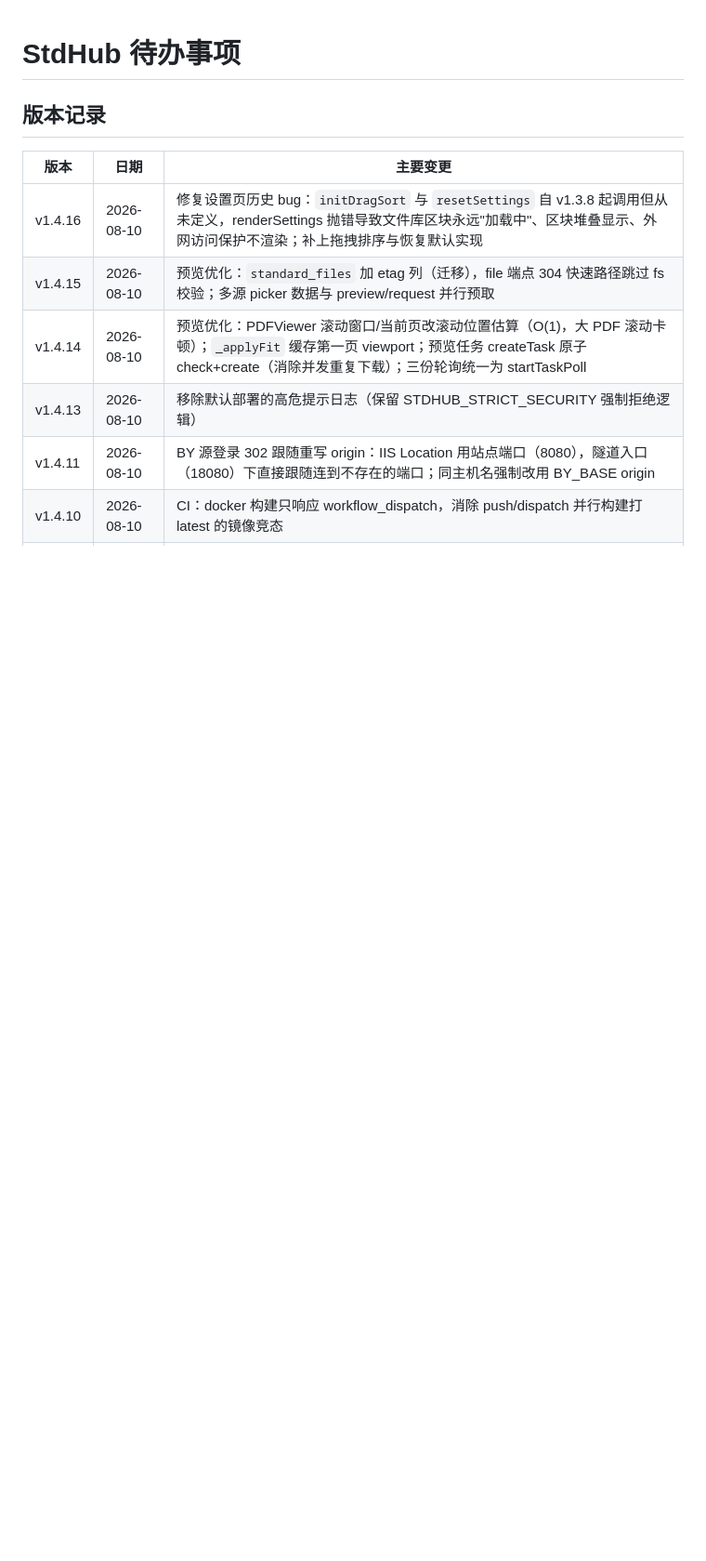
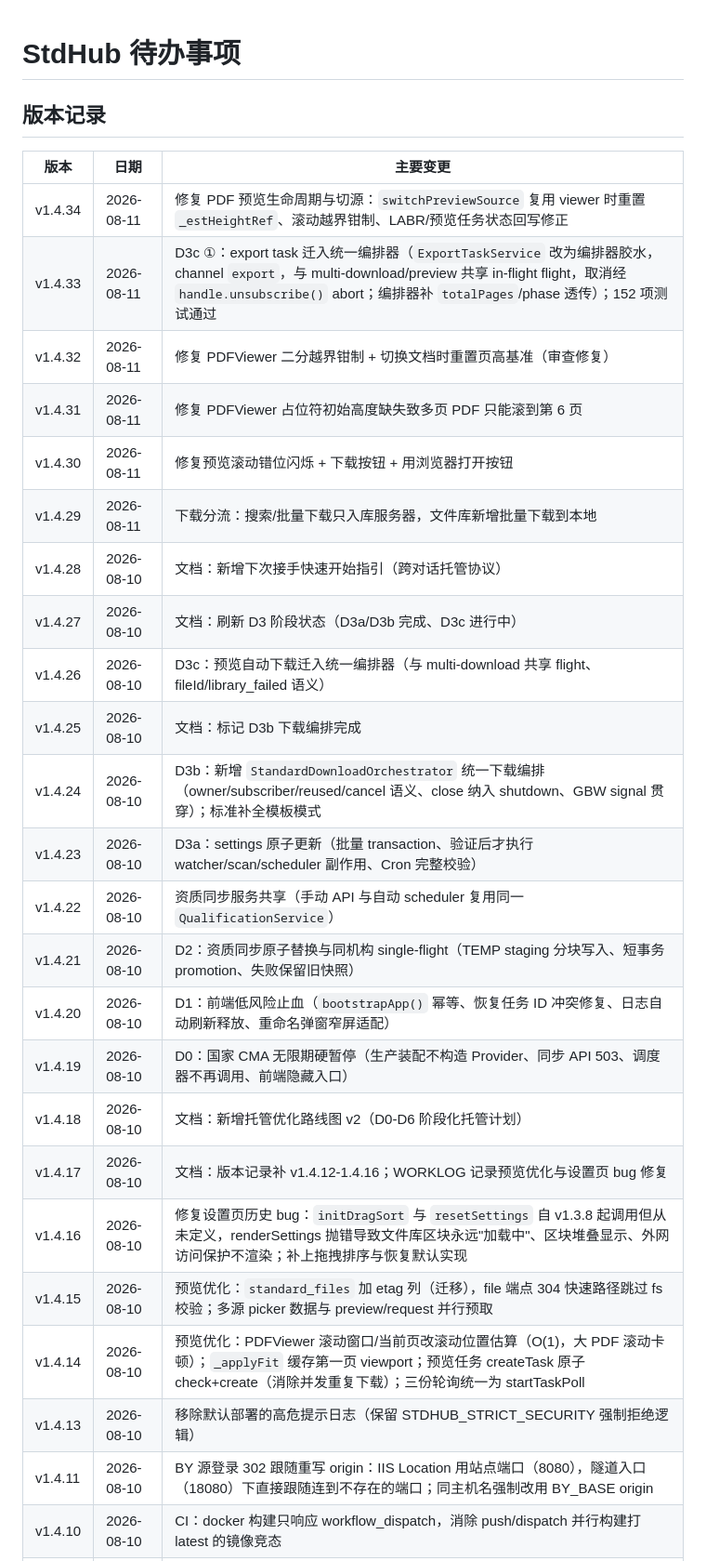
Before and after one commit to atpx4869/stdhub, a Markdown page: TODO.md, the part around the change. Shown at 93% size. GitHub-like rendering; blank space fills up the shorter version.

Commit message:
docs: 版本记录补 v1.4.17-1.4.34，WORKLOG 记录 D3c 收尾与 CI 事故

```diff
--- a/TODO.md
+++ b/TODO.md
@@ -4,6 +4,24 @@
 
 | 版本 | 日期 | 主要变更 |
 |------|------|----------|
+| v1.4.34 | 2026-08-11 | 修复 PDF 预览生命周期与切源：`switchPreviewSource` 复用 viewer 时重置 `_estHeightRef`、滚动越界钳制、LABR/预览任务状态回写修正 |
+| v1.4.33 | 2026-08-11 | D3c ①：export task 迁入统一编排器（`ExportTaskService` 改为编排器胶水，channel `export`，与 multi-download/preview 共享 in-flight flight，取消经 `handle.unsubscribe()` abort；编排器补 `totalPages`/phase 透传）；152 项测试通过 |
+| v1.4.32 | 2026-08-11 | 修复 PDFViewer 二分越界钳制 + 切换文档时重置页高基准（审查修复） |
+| v1.4.31 | 2026-08-11 | 修复 PDFViewer 占位符初始高度缺失致多页 PDF 只能滚到第 6 页 |
+| v1.4.30 | 2026-08-11 | 修复预览滚动错位闪烁 + 下载按钮 + 用浏览器打开按钮 |
+| v1.4.29 | 2026-08-11 | 下载分流：搜索/批量下载只入库服务器，文件库新增批量下载到本地 |
+| v1.4.28 | 2026-08-10 | 文档：新增下次接手快速开始指引（跨对话托管协议） |
+| v1.4.27 | 2026-08-10 | 文档：刷新 D3 阶段状态（D3a/D3b 完成、D3c 进行中） |
+| v1.4.26 | 2026-08-10 | D3c：预览自动下载迁入统一编排器（与 multi-download 共享 flight、fileId/library_failed 语义） |
+| v1.4.25 | 2026-08-10 | 文档：标记 D3b 下载编排完成 |
+| v1.4.24 | 2026-08-10 | D3b：新增 `StandardDownloadOrchestrator` 统一下载编排（owner/subscriber/reused/cancel 语义、close 纳入 shutdown、GBW signal 贯穿）；标准补全模板模式 |
+| v1.4.23 | 2026-08-10 | D3a：settings 原子更新（批量 transaction、验证后才执行 watcher/scan/scheduler 副作用、Cron 完整校验） |
+| v1.4.22 | 2026-08-10 | 资质同步服务共享（手动 API 与自动 scheduler 复用同一 `QualificationService`） |
+| v1.4.21 | 2026-08-10 | D2：资质同步原子替换与同机构 single-flight（TEMP staging 分块写入、短事务 promotion、失败保留旧快照） |
+| v1.4.20 | 2026-08-10 | D1：前端低风险止血（`bootstrapApp()` 幂等、恢复任务 ID 冲突修复、日志自动刷新释放、重命名弹窗窄屏适配） |
+| v1.4.19 | 2026-08-10 | D0：国家 CMA 无限期硬暂停（生产装配不构造 Provider、同步 API 503、调度器不再调用、前端隐藏入口） |
+| v1.4.18 | 2026-08-10 | 文档：新增托管优化路线图 v2（D0-D6 阶段化托管计划） |
+| v1.4.17 | 2026-08-10 | 文档：版本记录补 v1.4.12-1.4.16；WORKLOG 记录预览优化与设置页 bug 修复 |
 | v1.4.16 | 2026-08-10 | 修复设置页历史 bug：`initDragSort` 与 `resetSettings` 自 v1.3.8 起调用但从未定义，renderSettings 抛错导致文件库区块永远"加载中"、区块堆叠显示、外网访问保护不渲染；补上拖拽排序与恢复默认实现 |
 | v1.4.15 | 2026-08-10 | 预览优化：`standard_files` 加 etag 列（迁移），file 端点 304 快速路径跳过 fs 校验；多源 picker 数据与 preview/request 并行预取 |
 | v1.4.14 | 2026-08-10 | 预览优化：PDFViewer 滚动窗口/当前页改滚动位置估算（O(1)，大 PDF 滚动卡顿）；`_applyFit` 缓存第一页 viewport；预览任务 createTask 原子 check+create（消除并发重复下载）；三份轮询统一为 startTaskPoll |
```
Also changed, not shown: WORKLOG.md (+19 -0 lines).
